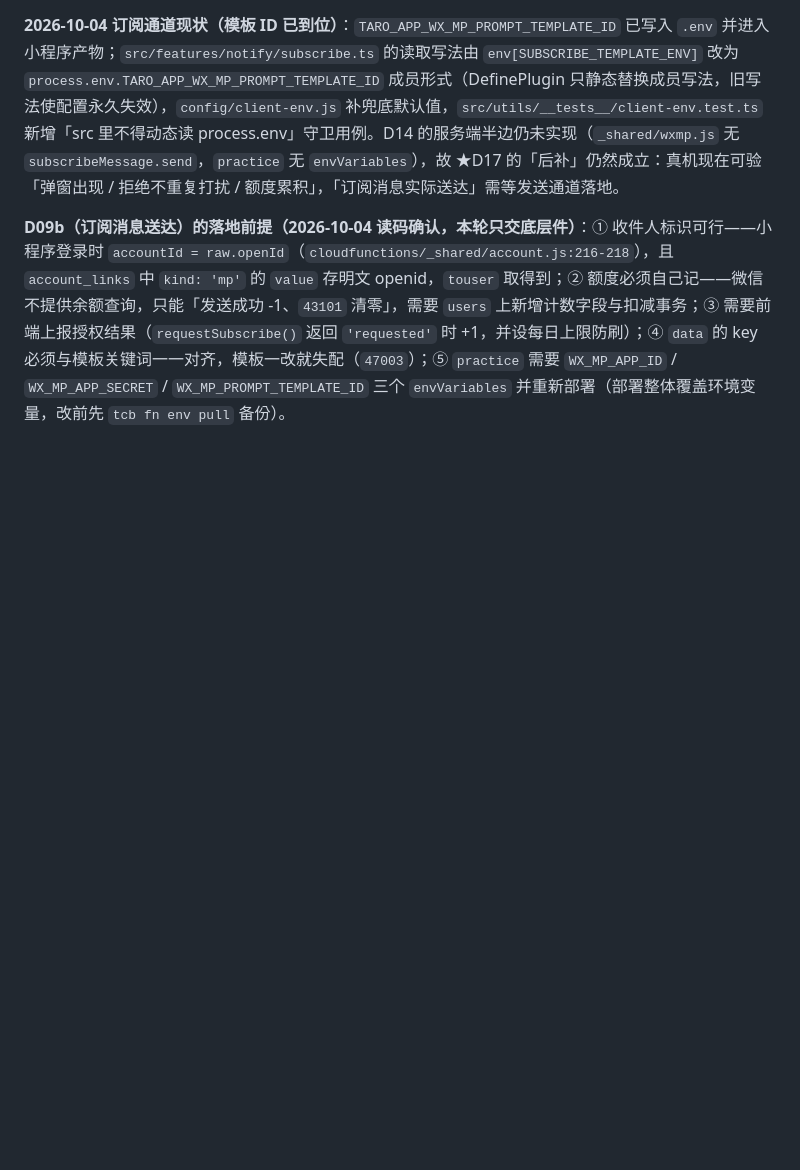
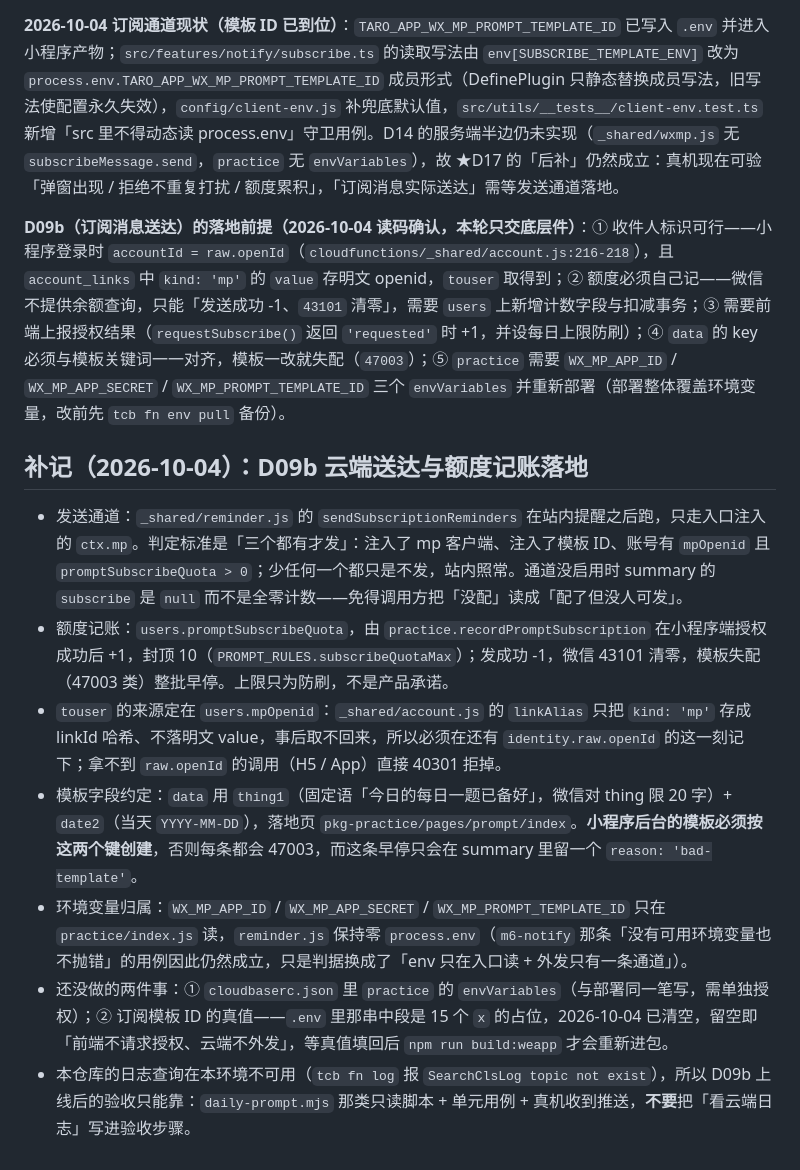
Before and after one commit to hyper2t/jielingzi, a Markdown page: docs/prd/m6-plan.md, the part around the change. Drawn GitHub-style; blank space fills up the shorter version.

```diff
--- a/docs/prd/m6-plan.md
+++ b/docs/prd/m6-plan.md
@@ -187,3 +187,13 @@
 **2026-10-04 订阅通道现状（模板 ID 已到位）**：`TARO_APP_WX_MP_PROMPT_TEMPLATE_ID` 已写入 `.env` 并进入小程序产物；`src/features/notify/subscribe.ts` 的读取写法由 `env[SUBSCRIBE_TEMPLATE_ENV]` 改为 `process.env.TARO_APP_WX_MP_PROMPT_TEMPLATE_ID` 成员形式（DefinePlugin 只静态替换成员写法，旧写法使配置永久失效），`config/client-env.js` 补兜底默认值，`src/utils/__tests__/client-env.test.ts` 新增「src 里不得动态读 process.env」守卫用例。D14 的服务端半边仍未实现（`_shared/wxmp.js` 无 `subscribeMessage.send`，`practice` 无 `envVariables`），故 ★D17 的「后补」仍然成立：真机现在可验「弹窗出现 / 拒绝不重复打扰 / 额度累积」，「订阅消息实际送达」需等发送通道落地。
 
 **D09b（订阅消息送达）的落地前提（2026-10-04 读码确认，本轮只交底层件）**：① 收件人标识可行——小程序登录时 `accountId = raw.openId`（`cloudfunctions/_shared/account.js:216-218`），且 `account_links` 中 `kind: 'mp'` 的 `value` 存明文 openid，`touser` 取得到；② 额度必须自己记——微信不提供余额查询，只能「发送成功 -1、`43101` 清零」，需要 `users` 上新增计数字段与扣减事务；③ 需要前端上报授权结果（`requestSubscribe()` 返回 `'requested'` 时 +1，并设每日上限防刷）；④ `data` 的 key 必须与模板关键词一一对齐，模板一改就失配（`47003`）；⑤ `practice` 需要 `WX_MP_APP_ID` / `WX_MP_APP_SECRET` / `WX_MP_PROMPT_TEMPLATE_ID` 三个 `envVariables` 并重新部署（部署整体覆盖环境变量，改前先 `tcb fn env pull` 备份）。
+
+## 补记（2026-10-04）：D09b 云端送达与额度记账落地
+
+- 发送通道：`_shared/reminder.js` 的 `sendSubscriptionReminders` 在站内提醒之后跑，只走入口注入的 `ctx.mp`。判定标准是「三个都有才发」：注入了 mp 客户端、注入了模板 ID、账号有 `mpOpenid` 且 `promptSubscribeQuota > 0`；少任何一个都只是不发，站内照常。通道没启用时 summary 的 `subscribe` 是 `null` 而不是全零计数——免得调用方把「没配」读成「配了但没人可发」。
+- 额度记账：`users.promptSubscribeQuota`，由 `practice.recordPromptSubscription` 在小程序端授权成功后 +1，封顶 10（`PROMPT_RULES.subscribeQuotaMax`）；发成功 -1，微信 43101 清零，模板失配（47003 类）整批早停。上限只为防刷，不是产品承诺。
+- `touser` 的来源定在 `users.mpOpenid`：`_shared/account.js` 的 `linkAlias` 只把 `kind: 'mp'` 存成 linkId 哈希、不落明文 value，事后取不回来，所以必须在还有 `identity.raw.openId` 的这一刻记下；拿不到 `raw.openId` 的调用（H5 / App）直接 40301 拒掉。
+- 模板字段约定：`data` 用 `thing1`（固定语「今日的每日一题已备好」，微信对 thing 限 20 字）+ `date2`（当天 `YYYY-MM-DD`），落地页 `pkg-practice/pages/prompt/index`。**小程序后台的模板必须按这两个键创建**，否则每条都会 47003，而这条早停只会在 summary 里留一个 `reason: 'bad-template'`。
+- 环境变量归属：`WX_MP_APP_ID` / `WX_MP_APP_SECRET` / `WX_MP_PROMPT_TEMPLATE_ID` 只在 `practice/index.js` 读，`reminder.js` 保持零 `process.env`（`m6-notify` 那条「没有可用环境变量也不抛错」的用例因此仍然成立，只是判据换成了「env 只在入口读 + 外发只有一条通道」）。
+- 还没做的两件事：① `cloudbaserc.json` 里 `practice` 的 `envVariables`（与部署同一笔写，需单独授权）；② 订阅模板 ID 的真值——`.env` 里那串中段是 15 个 `x` 的占位，2026-10-04 已清空，留空即「前端不请求授权、云端不外发」，等真值填回后 `npm run build:weapp` 才会重新进包。
+- 本仓库的日志查询在本环境不可用（`tcb fn log` 报 `SearchClsLog topic not exist`），所以 D09b 上线后的验收只能靠：`daily-prompt.mjs` 那类只读脚本 + 单元用例 + 真机收到推送，**不要**把「看云端日志」写进验收步骤。
```
Also changed, not shown: docs/api/practice.md (+15 -3 lines), 1 other file.
